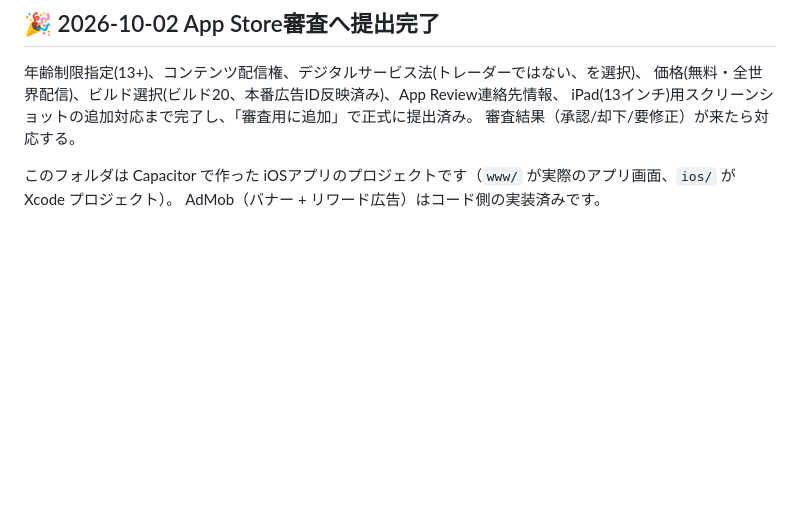
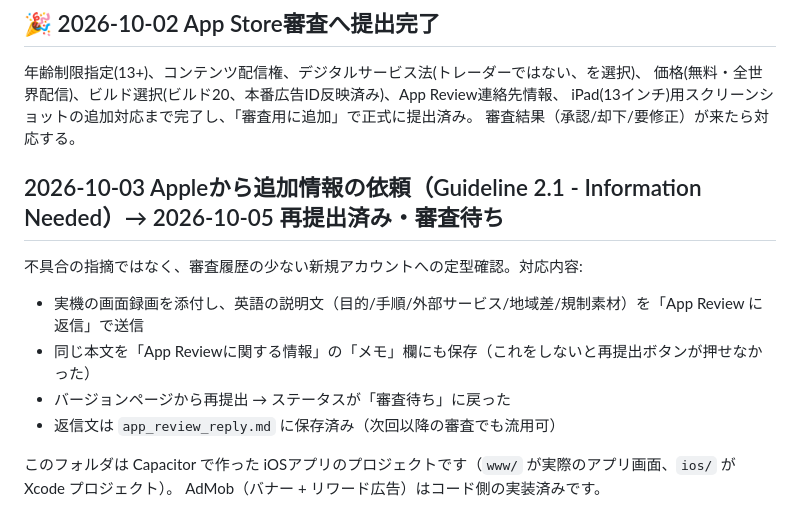
Before and after one commit to nekopapa53ks/unmei-no-rashinban, a Markdown page: NEXT_STEPS.md, the part around the change. Drawn GitHub-style; blank space fills up the shorter version.

Commit message:
Appleの追加情報依頼への対応と再提出を記録
Guideline 2.1 Information Needed に対する返信文を保存し、
NEXT_STEPS.mdに対応の経緯を追記。

Co-Authored-By: Claude Sonnet 5.5 <noreply@anthropic.com>

```diff
--- a/NEXT_STEPS.md
+++ b/NEXT_STEPS.md
@@ -5,6 +5,13 @@
 価格(無料・全世界配信)、ビルド選択(ビルド20、本番広告ID反映済み)、App Review連絡先情報、
 iPad(13インチ)用スクリーンショットの追加対応まで完了し、「審査用に追加」で正式に提出済み。
 審査結果（承認/却下/要修正）が来たら対応する。
+
+## 2026-10-03 Appleから追加情報の依頼（Guideline 2.1 - Information Needed）→ 2026-10-05 再提出済み・審査待ち
+不具合の指摘ではなく、審査履歴の少ない新規アカウントへの定型確認。対応内容:
+- 実機の画面録画を添付し、英語の説明文（目的/手順/外部サービス/地域差/規制素材）を「App Review に返信」で送信
+- 同じ本文を「App Reviewに関する情報」の「メモ」欄にも保存（これをしないと再提出ボタンが押せなかった）
+- バージョンページから再提出 → ステータスが「審査待ち」に戻った
+- 返信文は `app_review_reply.md` に保存済み（次回以降の審査でも流用可）
 
 このフォルダは Capacitor で作った iOSアプリのプロジェクトです（`www/` が実際のアプリ画面、`ios/` が Xcode プロジェクト）。
 AdMob（バナー + リワード広告）はコード側の実装済みです。
```
Also changed, not shown: app_review_reply.md (added, +57 -0 lines).
